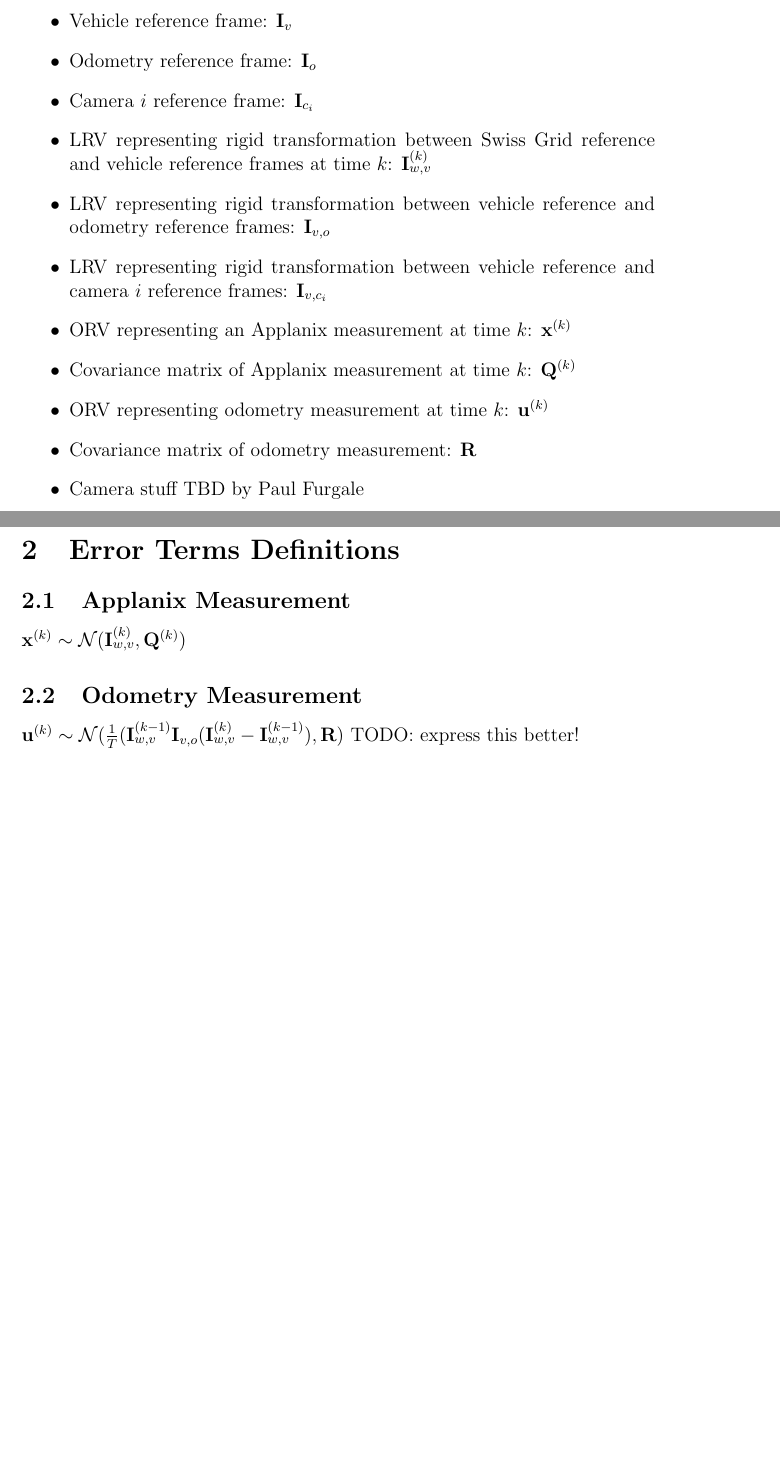
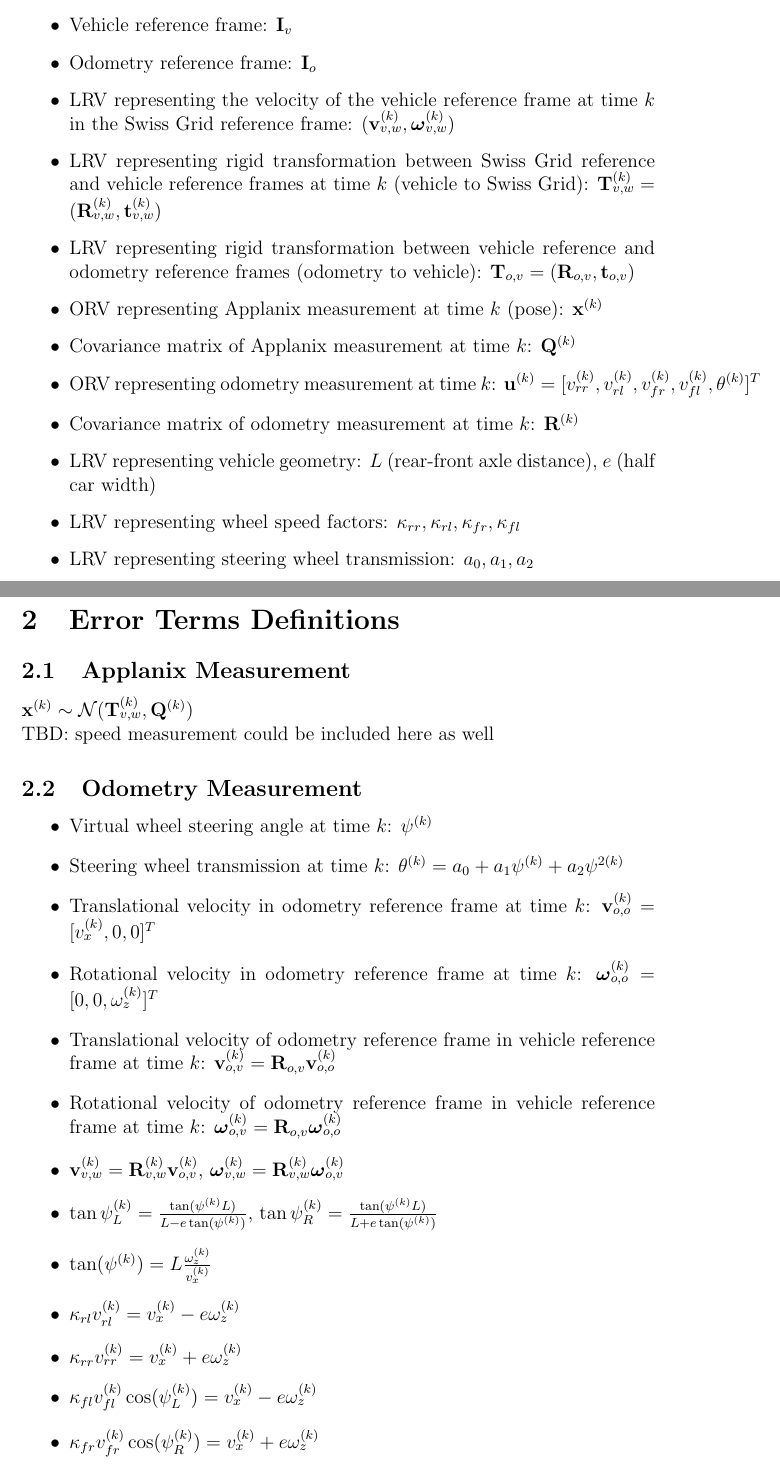
Before and after one commit to jmaye/self-calib, a LaTeX document (papers/car-model/model.tex): two parts of pages 1 and 2 of 2, joined at a grey line, cut so that both start at the same text, the shorter picture padded with empty space. Compiled offline with pdfLaTeX.

Commit message:
update model

```diff
--- a/papers/car-model/model.tex
+++ b/papers/car-model/model.tex
@@ -15,33 +15,69 @@
       \item Swiss Grid reference frame: $\mathbf{I}_w$
       \item Vehicle reference frame: $\mathbf{I}_v$
       \item Odometry reference frame: $\mathbf{I}_o$
-      \item Camera $i$ reference frame: $\mathbf{I}_{c_i}$
+      \item LRV representing the velocity of the vehicle reference frame at time
+        $k$ in the Swiss Grid reference frame:
+        $(\mathbf{v}_{v,w}^{(k)},\boldsymbol{\omega}_{v,w}^{(k)})$
       \item LRV representing rigid transformation between Swiss Grid reference
-        and vehicle reference frames at time $k$: $\mathbf{I}_{w,v}^{(k)}$
+        and vehicle reference frames at time $k$ (vehicle to Swiss Grid):
+        $\mathbf{T}_{v,w}^{(k)}=(\mathbf{R}_{v,w}^{(k)},\mathbf{t}_{v,w}^{(k)})$
       \item LRV representing rigid transformation between vehicle reference and
-        odometry reference frames: $\mathbf{I}_{v,o}$
-      \item LRV representing rigid transformation between vehicle reference and
-        camera $i$ reference frames: $\mathbf{I}_{v,c_i}$
-      \item ORV representing an Applanix measurement at time $k$:
-        $\mathbf{x}^{(k)}$
+        odometry reference frames (odometry to vehicle):
+        $\mathbf{T}_{o,v}=(\mathbf{R}_{o,v},\mathbf{t}_{o,v})$
+      \item ORV representing Applanix measurement at time $k$
+        (pose): $\mathbf{x}^{(k)}$
       \item Covariance matrix of Applanix measurement at time $k$:
         $\mathbf{Q}^{(k)}$
       \item ORV representing odometry measurement at time $k$:
-        $\mathbf{u}^{(k)}$
-      \item Covariance matrix of odometry measurement:
-        $\mathbf{R}$
-      \item Camera stuff TBD by Paul Furgale
+        $\mathbf{u}^{(k)}=[v_{rr}^{(k)},v_{rl}^{(k)},v_{fr}^{(k)},v_{fl}^{(k)},
+        \theta^{(k)}]^T$
+      \item Covariance matrix of odometry measurement at time $k$:
+        $\mathbf{R}^{(k)}$
+      \item LRV representing vehicle geometry: $L$ (rear-front axle distance),
+        $e$ (half car width)
+      \item LRV representing wheel speed factors: $\kappa_{rr},\kappa_{rl},
+        \kappa_{fr},\kappa_{fl}$
+      \item LRV representing steering wheel transmission: $a_0,a_1,a_2$
     \end{itemize}
 
   \section{Error Terms Definitions}\label{sec:errors}
     \subsection{Applanix Measurement}
-      $\mathbf{x}^{(k)}\sim\mathcal{N}(\mathbf{I}_{w,v}^{(k)},
+      $\mathbf{x}^{(k)}\sim\mathcal{N}(\mathbf{T}_{v,w}^{(k)},
         \mathbf{Q}^{(k)})$
 
+      \noindent TBD: speed measurement could be included here as well
+
     \subsection{Odometry Measurement}
-      $\mathbf{u}^{(k)}\sim\mathcal{N}(\frac{1}{T}(\mathbf{I}_{w,v}^{(k-1)}
-      \mathbf{I}_{v,o}(\mathbf{I}_{w,v}^{(k)}- \mathbf{I}_{w,v}^{(k-1)}),
-      \mathbf{R})$
-      TODO: express this better!
+      \begin{itemize}
+        \item Virtual wheel steering angle at time $k$:
+          $\psi^{(k)}$
+        \item Steering wheel transmission at time $k$:
+          $\theta^{(k)} = a_0 + a_1\psi^{(k)} + a_2\psi^{2(k)}$
+        \item Translational velocity in odometry reference frame at time $k$:
+          $\mathbf{v}_{o,o}^{(k)}=[v_x^{(k)},0,0]^T$
+        \item Rotational velocity in odometry reference frame at time $k$:
+          $\boldsymbol{\omega}_{o,o}^{(k)}=[0,0,\omega_z^{(k)}]^T$
+        \item Translational velocity of odometry reference frame in vehicle
+          reference frame at time $k$:
+          $\mathbf{v}_{o,v}^{(k)}=\mathbf{R}_{o,v}\mathbf{v}_{o,o}^{(k)}$
+        \item Rotational velocity of odometry reference frame in vehicle
+          reference frame at time $k$:
+          $\boldsymbol{\omega}_{o,v}^{(k)}=
+          \mathbf{R}_{o,v}\boldsymbol{\omega}_{o,o}^{(k)}$
+         \item $\mathbf{v}_{v,w}^{(k)}=\mathbf{R}_{v,w}^{(k)}
+           \mathbf{v}_{o,v}^{(k)}$,
+           $\boldsymbol{\omega}_{v,w}^{(k)}=\mathbf{R}_{v,w}^{(k)}
+           \boldsymbol{\omega}_{o,v}^{(k)}$
+         \item $\tan\psi_L^{(k)}=
+           \frac{\tan(\psi^{(k)} L)}{L - e\tan(\psi^{(k)})}$,
+           $\tan\psi_R^{(k)}=\frac{\tan(\psi^{(k)} L)}{L + e\tan(\psi^{(k)})}$
+         \item $\tan(\psi^{(k)})=L\frac{\omega_z^{(k)}}{v_x^{(k)}}$
+         \item $\kappa_{rl}v_{rl}^{(k)}=v_x^{(k)}-e\omega_z^{(k)}$
+         \item $\kappa_{rr}v_{rr}^{(k)}=v_x^{(k)}+e\omega_z^{(k)}$
+         \item $\kappa_{fl}v_{fl}^{(k)}\cos(\psi_L^{(k)})=
+           v_x^{(k)}-e\omega_z^{(k)}$
+         \item $\kappa_{fr}v_{fr}^{(k)}\cos(\psi_R^{(k)})=
+           v_x^{(k)}+e\omega_z^{(k)}$
+      \end{itemize}
 
 \end{document}
```
